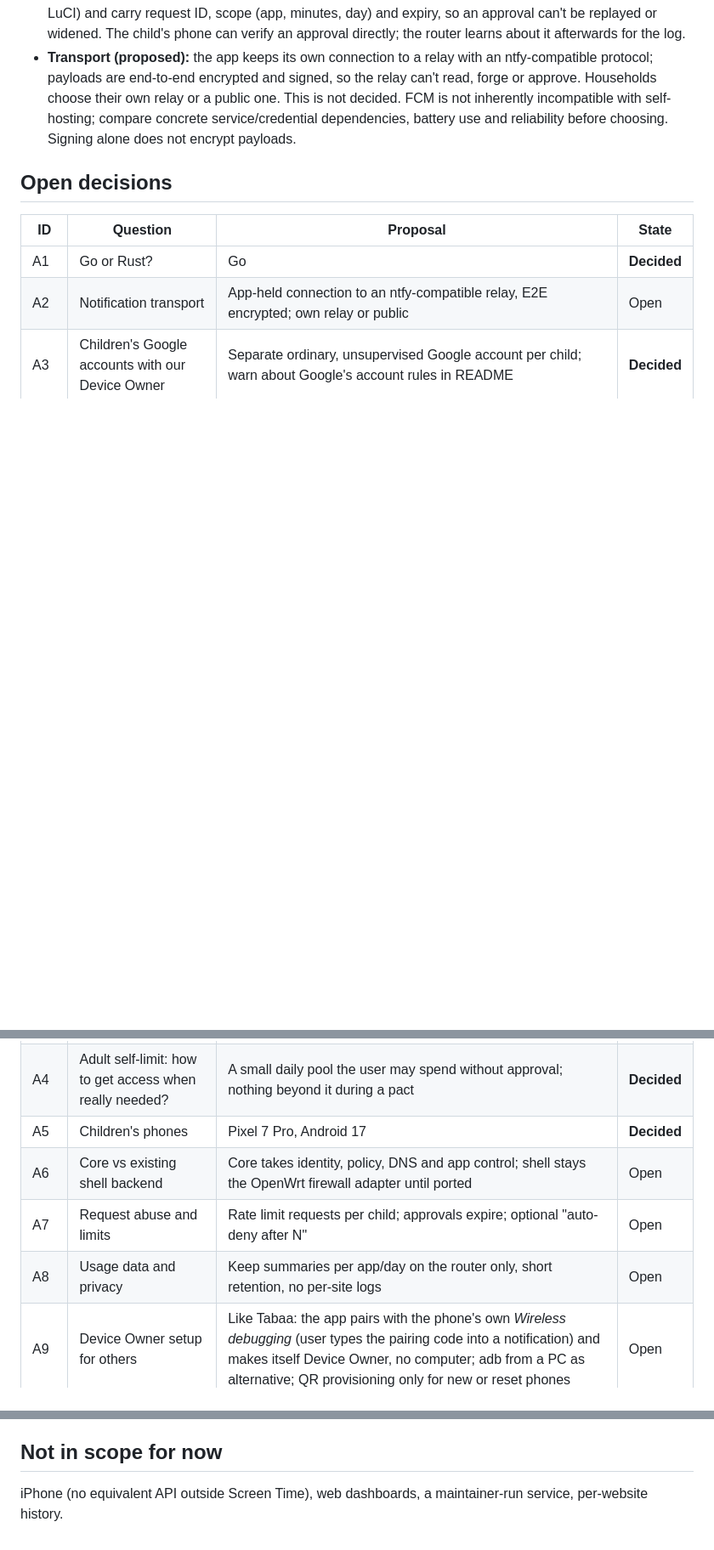
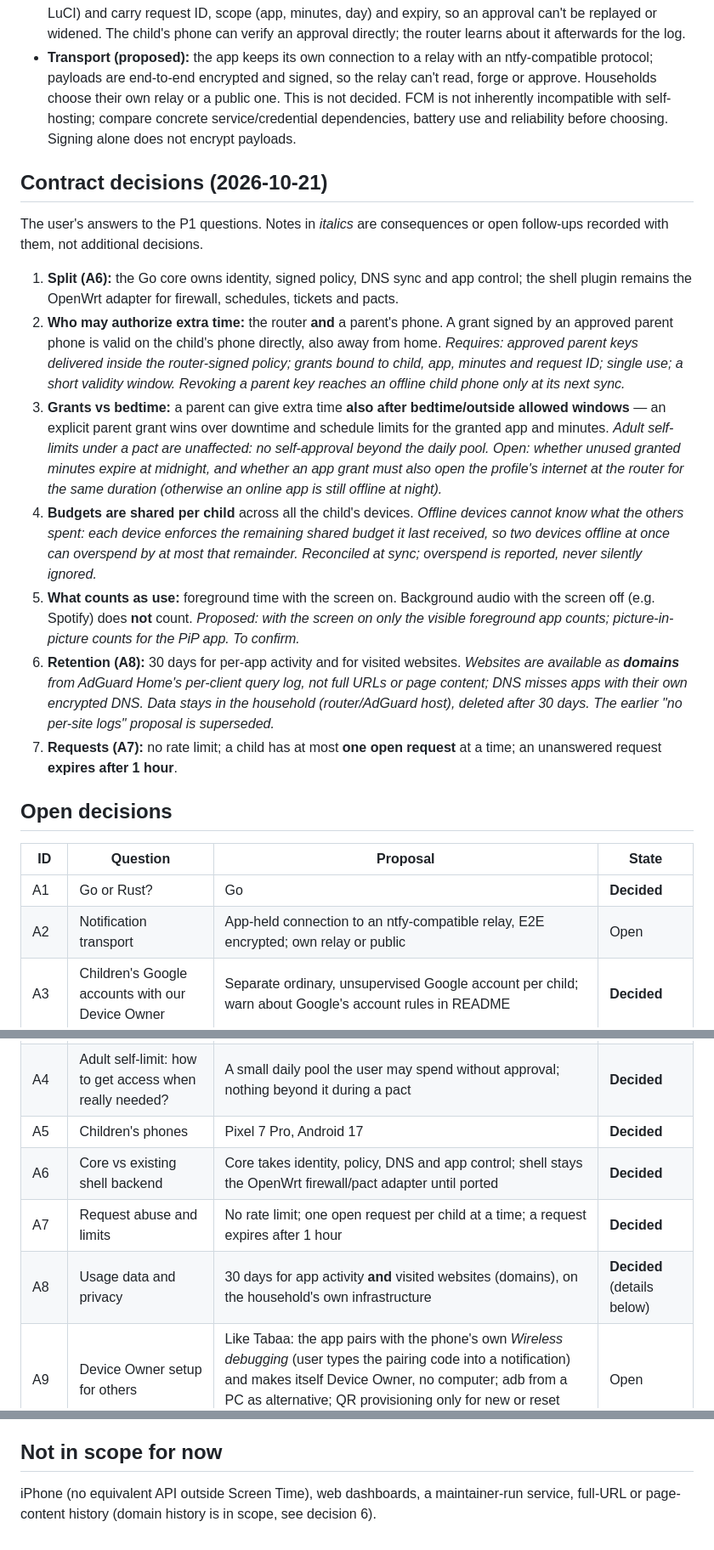
Before and after one commit to denogio/familywarden, a Markdown page: plans/app-control.md, 3 parts joined by grey strips. Shown at 85% size. GitHub-like rendering; blank space fills up the shorter version.

Commit message:
Record app-control contract decisions (P1) [skip ci]

```diff
--- a/plans/app-control.md
+++ b/plans/app-control.md
@@ -62,6 +62,39 @@ Per-app time control on Android phones, self-hosted by each household on its own
   concrete service/credential dependencies, battery use and reliability before choosing.
   Signing alone does not encrypt payloads.
 
+## Contract decisions (2026-10-21)
+
+The user's answers to the P1 questions. Notes in *italics* are consequences or open
+follow-ups recorded with them, not additional decisions.
+
+1. **Split (A6):** the Go core owns identity, signed policy, DNS sync and app control;
+   the shell plugin remains the OpenWrt adapter for firewall, schedules, tickets and pacts.
+2. **Who may authorize extra time:** the router **and** a parent's phone. A grant signed by
+   an approved parent phone is valid on the child's phone directly, also away from home.
+   *Requires: approved parent keys delivered inside the router-signed policy; grants bound
+   to child, app, minutes and request ID; single use; a short validity window. Revoking a
+   parent key reaches an offline child phone only at its next sync.*
+3. **Grants vs bedtime:** a parent can give extra time **also after bedtime/outside allowed
+   windows** — an explicit parent grant wins over downtime and schedule limits for the
+   granted app and minutes. *Adult self-limits under a pact are unaffected: no self-approval
+   beyond the daily pool. Open: whether unused granted minutes expire at midnight, and
+   whether an app grant must also open the profile's internet at the router for the same
+   duration (otherwise an online app is still offline at night).*
+4. **Budgets are shared per child** across all the child's devices. *Offline devices cannot
+   know what the others spent: each device enforces the remaining shared budget it last
+   received, so two devices offline at once can overspend by at most that remainder.
+   Reconciled at sync; overspend is reported, never silently ignored.*
+5. **What counts as use:** foreground time with the screen on. Background audio with the
+   screen off (e.g. Spotify) does **not** count. *Proposed: with the screen on only the
+   visible foreground app counts; picture-in-picture counts for the PiP app. To confirm.*
+6. **Retention (A8):** 30 days for per-app activity and for visited websites. *Websites are
+   available as **domains** from AdGuard Home's per-client query log, not full URLs or page
+   content; DNS misses apps with their own encrypted DNS. Data stays in the household
+   (router/AdGuard host), deleted after 30 days. The earlier "no per-site logs" proposal
+   is superseded.*
+7. **Requests (A7):** no rate limit; a child has at most **one open request** at a time;
+   an unanswered request **expires after 1 hour**.
+
 ## Open decisions
 
 | ID | Question | Proposal | State |
@@ -71,9 +104,9 @@ Per-app time control on Android phones, self-hosted by each household on its own
 | A3 | Children's Google accounts with our Device Owner | Separate ordinary, unsupervised Google account per child; warn about Google's account rules in README | **Decided** |
 | A4 | Adult self-limit: how to get access when really needed? | A small daily pool the user may spend without approval; nothing beyond it during a pact | **Decided** |
 | A5 | Children's phones | Pixel 7 Pro, Android 17 | **Decided** |
-| A6 | Core vs existing shell backend | Core takes identity, policy, DNS and app control; shell stays the OpenWrt firewall adapter until ported | Open |
-| A7 | Request abuse and limits | Rate limit requests per child; approvals expire; optional "auto-deny after N" | Open |
-| A8 | Usage data and privacy | Keep summaries per app/day on the router only, short retention, no per-site logs | Open |
+| A6 | Core vs existing shell backend | Core takes identity, policy, DNS and app control; shell stays the OpenWrt firewall/pact adapter until ported | **Decided** |
+| A7 | Request abuse and limits | No rate limit; one open request per child at a time; a request expires after 1 hour | **Decided** |
+| A8 | Usage data and privacy | 30 days for app activity **and** visited websites (domains), on the household's own infrastructure | **Decided** (details below) |
 | A9 | Device Owner setup for others | Like Tabaa: the app pairs with the phone's own *Wireless debugging* (user types the pairing code into a notification) and makes itself Device Owner, no computer; adb from a PC as alternative; QR provisioning only for new or reset phones | Open |
 | A10 | Support a light tier without Device Owner? | Yes, after the strict tier; bypass-evident with parent alerts | Open |
 | A11 | Android developer verification (2027) | Register the package as a verified developer, or rely on limited distribution / ADB | Open |
@@ -194,4 +227,4 @@ Family Link).
 ## Not in scope for now
 
 iPhone (no equivalent API outside Screen Time), web dashboards, a maintainer-run service,
-per-website history.
+full-URL or page-content history (domain history is in scope, see decision 6).
```
Also changed, not shown: plans/app-control-todo.md (+14 -7 lines).
